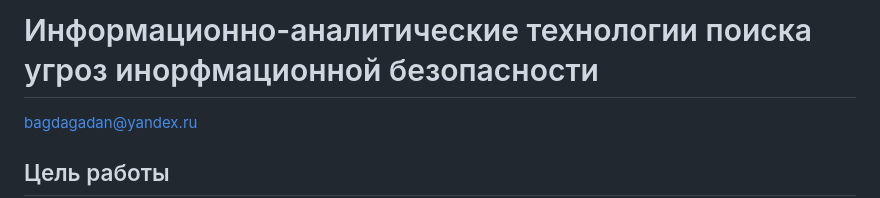
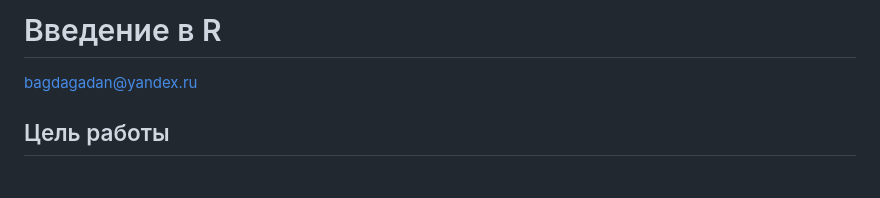
Before and after one commit to bggdn/threathuntingSem7, a Markdown page: L1/README.md, the part around the change. Drawn GitHub-style; blank space fills up the shorter version.

```diff
--- a/L1/README.md
+++ b/L1/README.md
@@ -1,4 +1,4 @@
-# Информационно-аналитические технологии поиска угроз инорфмационной безопасности
+# Введение в R
 bagdagadan@yandex.ru
 
 ## Цель работы
```
